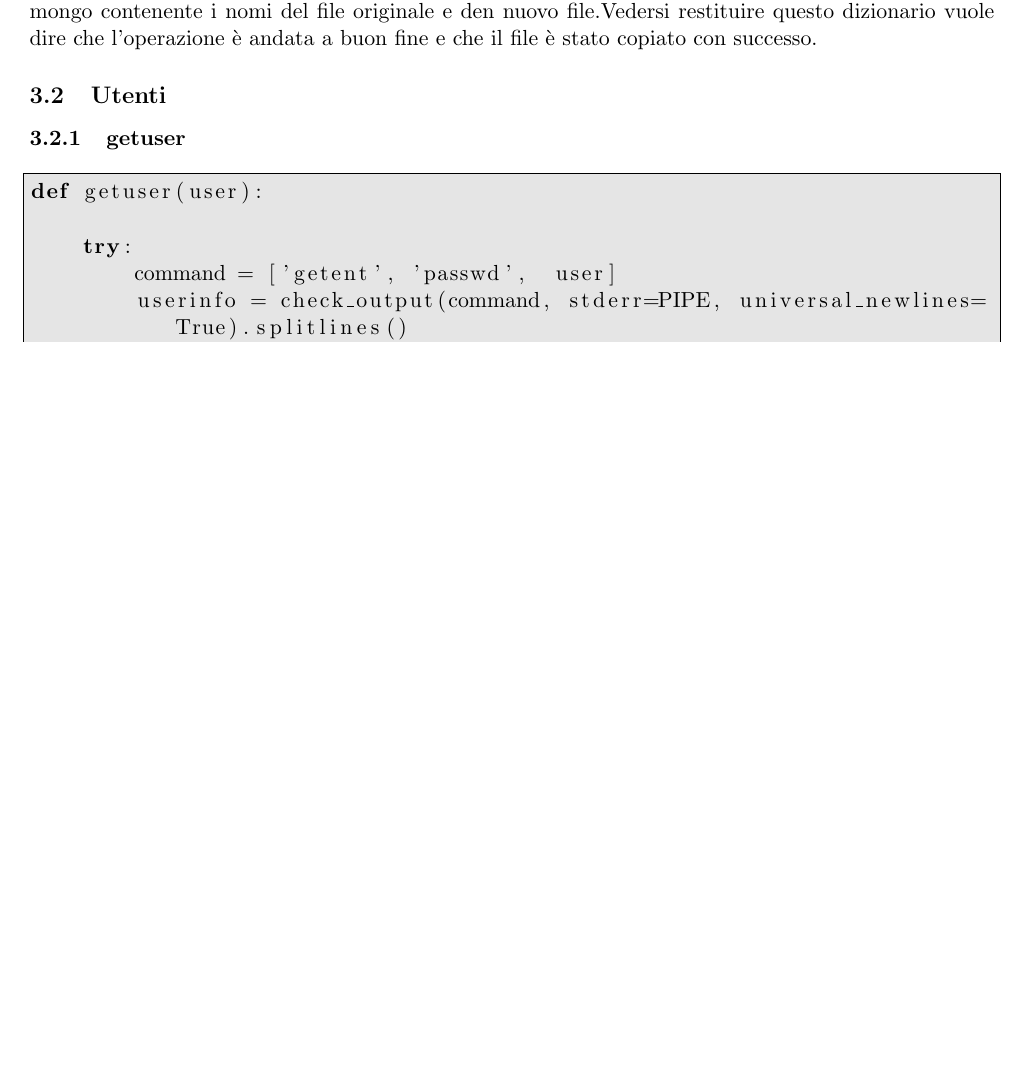
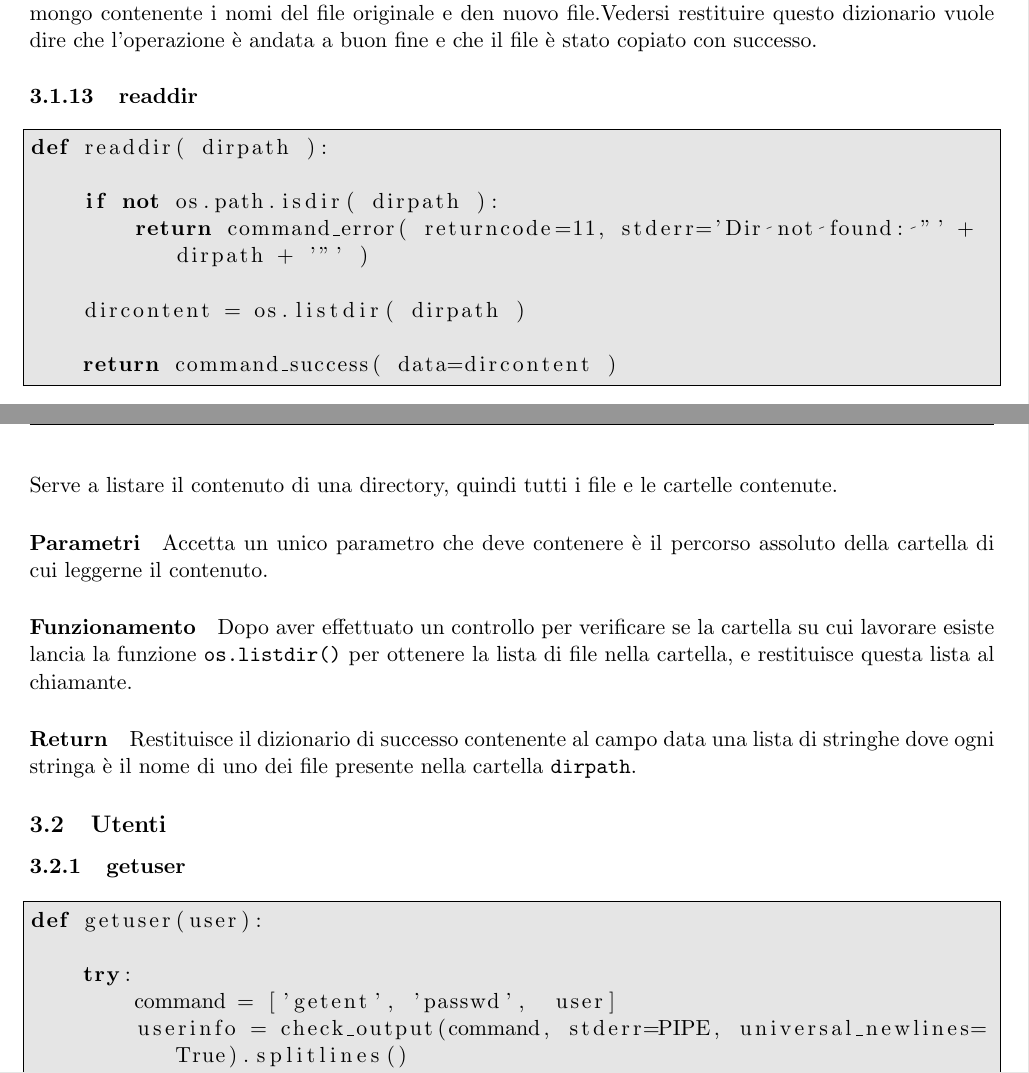
Before and after one commit to LuxIsterica/monitoring, a LaTeX document (docs/guide.tex): part of page 18 of 81 before the commit and two parts of pages 18 and 19 of 82 after it, the two joined at a grey line, cut so that both start at the same text, the shorter picture padded with empty space. Compiled offline with pdfLaTeX.

Commit message:
documentation update

```diff
--- a/docs/guide.tex
+++ b/docs/guide.tex
@@ -691,6 +691,27 @@ Viene infine effettuata la copia lanciando la funzione \texttt{copyfile} della l
 Restituisce il dizionario di successo col campo \texttt{logid} contenente l'object id del documento mongo contenente i nomi
 del file originale e den nuovo file.Vedersi restituire questo dizionario vuole dire che l'operazione è andata a buon fine e che il file
 è stato copiato con successo.
+
+\subsubsection{readdir}\label{readdir}
+\begin{lstlisting}
+def readdir( dirpath ):
+
+    if not os.path.isdir( dirpath ):
+        return command_error( returncode=11, stderr='Dir not found: "' + dirpath + '"' )
+
+    dircontent = os.listdir( dirpath )
+
+    return command_success( data=dircontent )
+\end{lstlisting}
+Serve a listare il contenuto di una directory, quindi tutti i file e le cartelle contenute.
+\paragraph{Parametri}
+Accetta un unico parametro che deve contenere è il percorso assoluto della cartella di cui leggerne il contenuto.
+\paragraph{Funzionamento}
+Dopo aver effettuato un controllo per verificare se la cartella su cui lavorare esiste lancia la funzione \texttt{os.listdir()}
+per ottenere la lista di file nella cartella, e restituisce questa lista al chiamante.
+\paragraph{Return}
+Restituisce il dizionario di successo contenente al campo data una lista di stringhe dove ogni stringa è il nome di
+uno dei file presente nella cartella \texttt{dirpath}.
 
 \subsection{Utenti}\label{users}
 \subsubsection{getuser}\label{getuser}
```
Also changed, not shown: docs/guide.pdf, docs/guide.tex (2 more changed lines), 4 other files.
